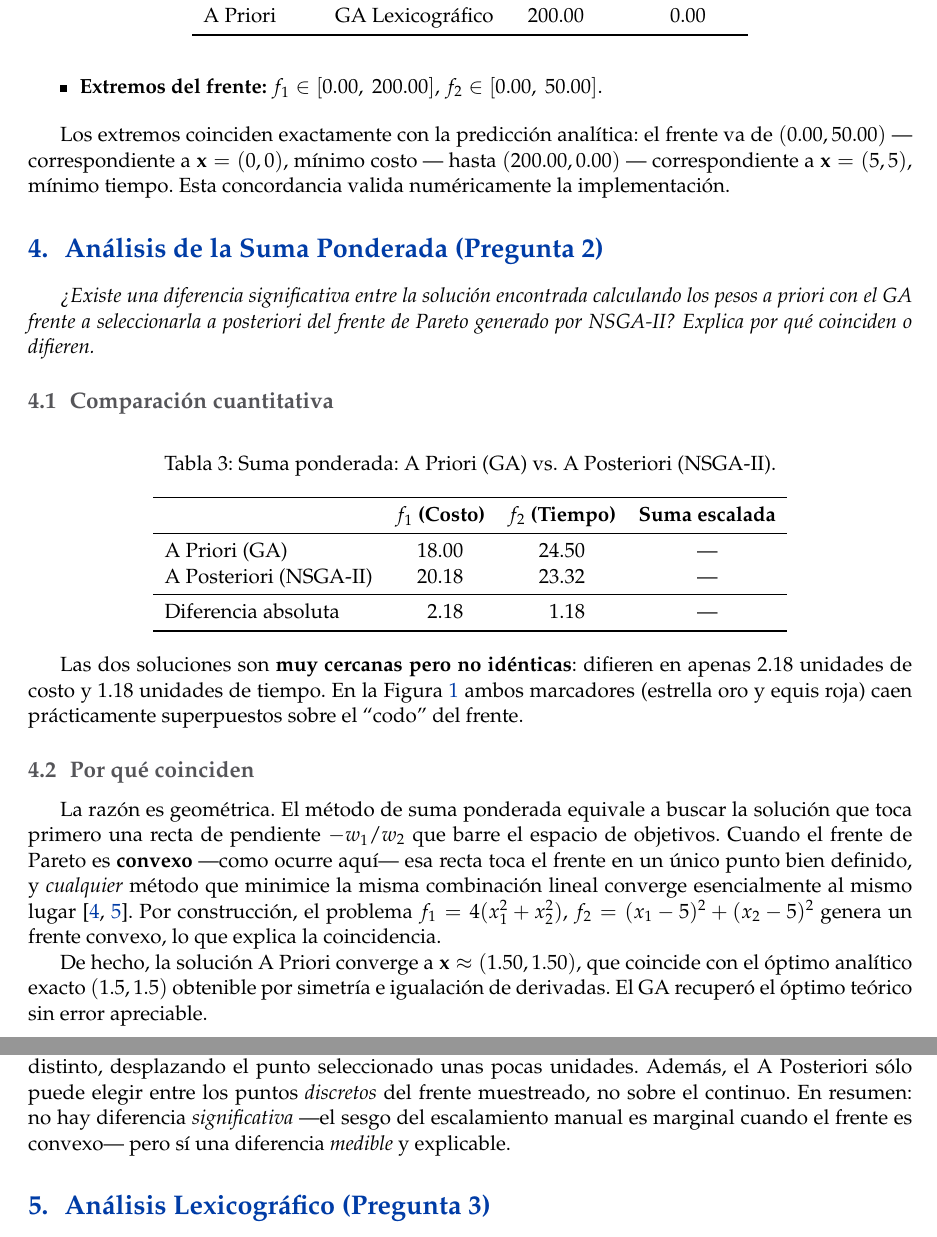
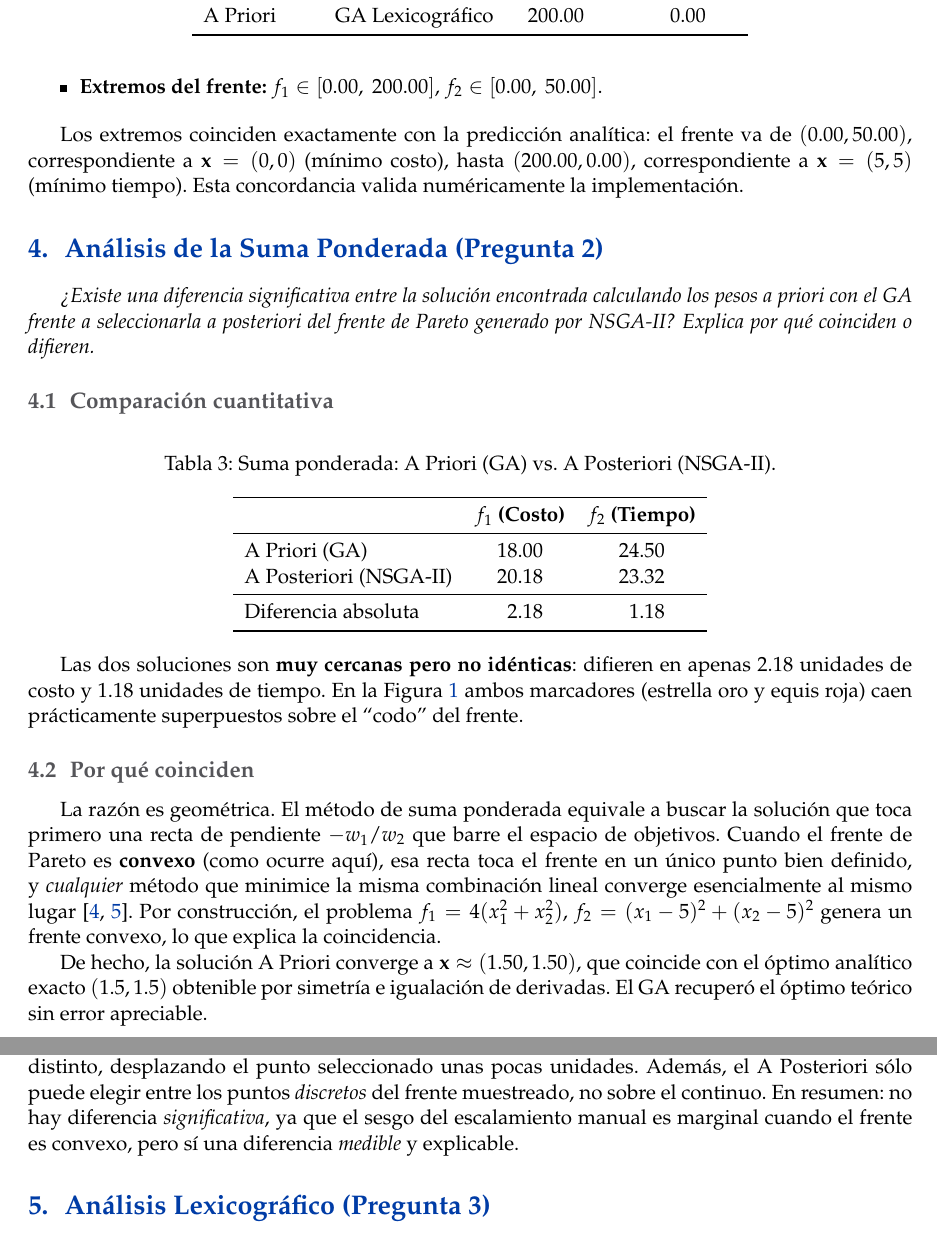
Before and after one commit to jrebull/MIAAD_SMART_Multicriterio, a LaTeX document (LaTeX/main.tex, which reads LaTeX/sections/03_resultados.tex, LaTeX/sections/04_analisis_ponderada.tex): two parts of pages 6 and 7 of 10, joined at a grey line, cut so that both start at the same text. Compiled offline with pdfLaTeX.

Commit message:
style: eliminar em-dash de la redaccion (comas/parentesis) y quitar columna vacia de tabla
Co-Authored-By: Claude Opus 4.7 <noreply@anthropic.com>

```diff
--- a/LaTeX/sections/03_resultados.tex
+++ b/LaTeX/sections/03_resultados.tex
@@ -58,6 +58,6 @@ con los siguientes indicadores (de \texttt{results/metrics.json}):
 \end{itemize}
 
 Los extremos coinciden exactamente con la predicción analítica: el frente va
-de $(\num{0}, \num{50})$ --- correspondiente a $\mathbf{x}=(0,0)$, mínimo costo
---- hasta $(\num{200}, \num{0})$ --- correspondiente a $\mathbf{x}=(5,5)$,
-mínimo tiempo. Esta concordancia valida numéricamente la implementación.
+de $(\num{0}, \num{50})$, correspondiente a $\mathbf{x}=(0,0)$ (mínimo costo),
+hasta $(\num{200}, \num{0})$, correspondiente a $\mathbf{x}=(5,5)$ (mínimo
+tiempo). Esta concordancia valida numéricamente la implementación.
--- a/LaTeX/sections/04_analisis_ponderada.tex
+++ b/LaTeX/sections/04_analisis_ponderada.tex
@@ -11,14 +11,14 @@ difieren.}
   \centering
   \caption{Suma ponderada: A Priori (GA) vs.\ A Posteriori (NSGA-II).}
   \label{tab:ponderada}
-  \begin{tabular}{lSSS}
+  \begin{tabular}{lSS}
     \toprule
-    & {\textbf{$f_1$ (Costo)}} & {\textbf{$f_2$ (Tiempo)}} & {\textbf{Suma escalada}} \\
+    & {\textbf{$f_1$ (Costo)}} & {\textbf{$f_2$ (Tiempo)}} \\
     \midrule
-    A Priori (GA)        & \AprioriPondCosto & \AprioriPondTiempo & {---} \\
-    A Posteriori (NSGA-II)& \PostPondCosto   & \PostPondTiempo    & {---} \\
+    A Priori (GA)         & \AprioriPondCosto & \AprioriPondTiempo \\
+    A Posteriori (NSGA-II)& \PostPondCosto    & \PostPondTiempo \\
     \midrule
-    Diferencia absoluta  & \DiffPondCosto    & \DiffPondTiempo    & {---} \\
+    Diferencia absoluta   & \DiffPondCosto    & \DiffPondTiempo \\
     \bottomrule
   \end{tabular}
 \end{table}
@@ -32,8 +32,8 @@ oro y equis roja) caen prácticamente superpuestos sobre el ``codo'' del frente.
 
 La razón es geométrica. El método de suma ponderada equivale a buscar la
 solución que toca primero una recta de pendiente $-w_1/w_2$ que barre el
-espacio de objetivos. Cuando el frente de Pareto es \textbf{convexo} ---como
-ocurre aquí--- esa recta toca el frente en un único punto bien definido, y
+espacio de objetivos. Cuando el frente de Pareto es \textbf{convexo} (como
+ocurre aquí), esa recta toca el frente en un único punto bien definido, y
 \emph{cualquier} método que minimice la misma combinación lineal converge
 esencialmente al mismo lugar~\cite{marler2004survey,miettinen1999nonlinear}.
 Por construcción, el problema $f_1 = 4(x_1^2+x_2^2)$, $f_2 = (x_1-5)^2+(x_2-5)^2$
@@ -60,6 +60,6 @@ Como los factores de escala difieren, la dirección de preferencia efectiva se
 inclina ligeramente distinto, desplazando el punto seleccionado unas pocas
 unidades. Además, el A Posteriori sólo puede elegir entre los puntos
 \emph{discretos} del frente muestreado, no sobre el continuo. En resumen: no
-hay diferencia \emph{significativa} ---el sesgo del escalamiento manual es
-marginal cuando el frente es convexo--- pero sí una diferencia \emph{medible}
+hay diferencia \emph{significativa}, ya que el sesgo del escalamiento manual es
+marginal cuando el frente es convexo, pero sí una diferencia \emph{medible}
 y explicable.
```
Also changed, not shown: LaTeX/main.tex (+3 -3 lines), LaTeX/sections/06_conclusion_profesional.tex (+3 -3 lines), output/Reporte_Multicriterio_Rebull.pdf.
